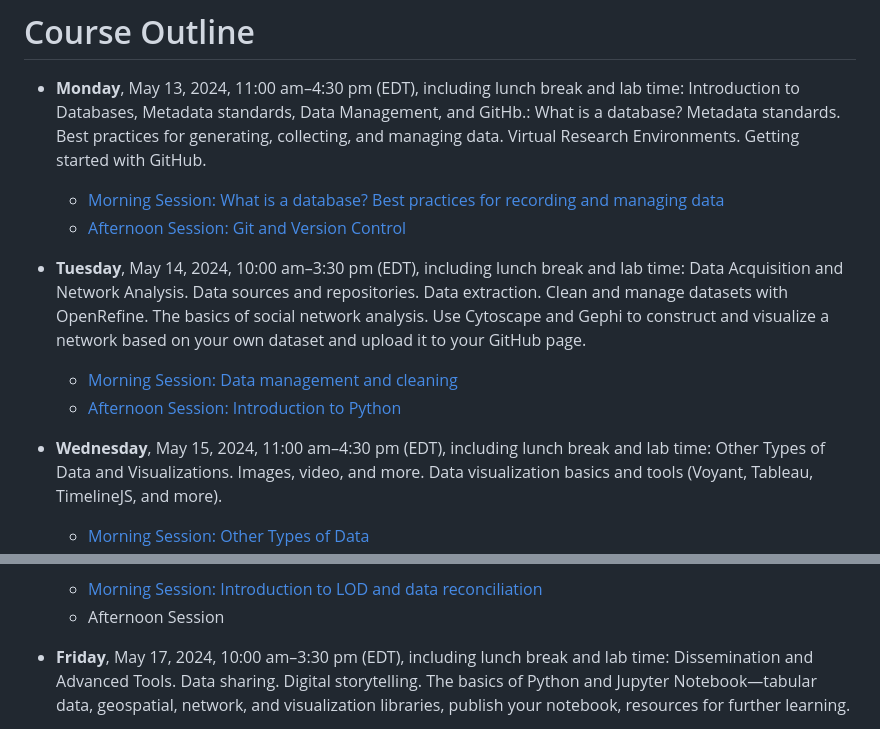
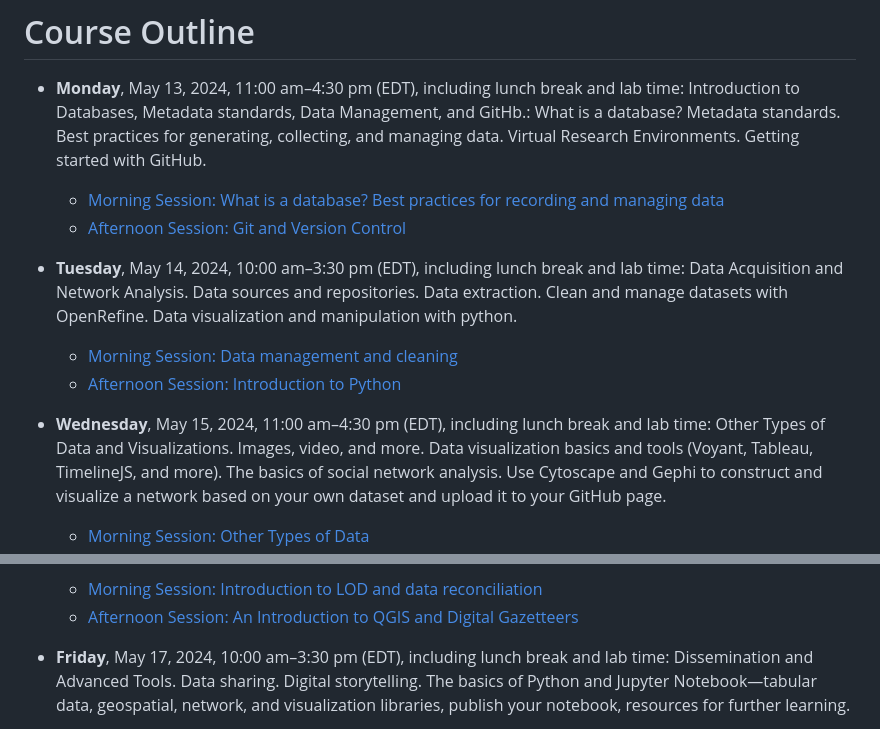
Before and after one commit to 2024-5-13-5-17-MJC-BSANA/MJC-BSANA-Data-Wokshop-2024, a Markdown page: README.md, 2 parts joined by grey strips. Drawn GitHub-style.

```diff
--- a/README.md
+++ b/README.md
@@ -7,9 +7,9 @@ In this week-long workshop, led by Paula Loreto Granados García (EMKP, The Brit
   - [Morning Session: What is a database? Best practices for recording and managing data ](https://github.com/2024-5-13-5-17-MJC-BSANA/MJC-BSANA-Data-Wokshop-2024/wiki/Monday-Morning-Session-1:-What-is-a-Database%3F/)
   - [Afternoon Session: Git and Version Control](https://github.com/2024-5-13-5-17-MJC-BSANA/MJC-BSANA-Data-Workshop-2024/wiki/Monday-Afternoon-Session-1:-Git-and-Version-Control)
 
-- **Tuesday**, May 14, 2024, 10:00 am–3:30 pm (EDT), including lunch break and lab time: Data Acquisition and Network Analysis. Data sources and repositories. Data extraction. Clean and manage datasets with OpenRefine. The basics of social network analysis. Use Cytoscape and Gephi to construct and visualize a network based on your own dataset and upload it to your GitHub page.
+- **Tuesday**, May 14, 2024, 10:00 am–3:30 pm (EDT), including lunch break and lab time: Data Acquisition and Network Analysis. Data sources and repositories. Data extraction. Clean and manage datasets with OpenRefine. Data visualization and manipulation with python.
   - [Morning Session: Data management and cleaning](https://github.com/2024-5-13-5-17-MJC-BSANA/MJC-BSANA-Data-Wokshop-2024/wiki/Tuesday-Morning-Session-3:-Data-Management-and-cleaning)
   - [Afternoon Session: Introduction to Python](https://github.com/2024-5-13-5-17-MJC-BSANA/MJC-BSANA-Data-Workshop-2024/wiki/Tuesday-Afternoon-Session-1:-Python-and-Jupyter)
 
-- **Wednesday**, May 15, 2024, 11:00 am–4:30 pm (EDT), including lunch break and lab time: Other Types of Data and Visualizations. Images, video, and more. Data visualization basics and tools (Voyant, Tableau, TimelineJS, and more).
+- **Wednesday**, May 15, 2024, 11:00 am–4:30 pm (EDT), including lunch break and lab time: Other Types of Data and Visualizations. Images, video, and more. Data visualization basics and tools (Voyant, Tableau, TimelineJS, and more). The basics of social network analysis. Use Cytoscape and Gephi to construct and visualize a network based on your own dataset and upload it to your GitHub page.
   - [Morning Session: Other Types of Data](https://github.com/2024-5-13-5-17-MJC-BSANA/MJC-BSANA-Data-Wokshop-2024/wiki/Wednesday-Morning-Session-5%3A-Other-Types-of-Data-and-Visualizations.-Images%2C-video%2C-3D-and-more./)
@@ -17,7 +17,7 @@ In this week-long workshop, led by Paula Loreto Granados García (EMKP, The Brit
 
 - **Thursday**, May 16, 2024, 11:00 am–4:30 pm (EDT), including lunch break and lab time: Linked Open Data and Geospatial Visualization. Introduction to the Semantic Web and Linked Open Data Technologies (LOD). LOD resources and cultural heritage. Data reconciliation with OpenRefine. The basics of spatial humanities, geodata, and map visualizations using LOD.
   - [Morning Session: Introduction to LOD and data reconciliation](https://github.com/2024-5-13-5-17-MJC-BSANA/MJC-BSANA-Data-Wokshop-2024/wiki/Thursday-Morning-Session-7:-Introduction-to-LOD-and-data-reconciliation-with-Open-Refine)
-  - Afternoon Session
+  - [Afternoon Session: An Introduction to QGIS and Digital Gazetteers](https://github.com/2024-5-13-5-17-MJC-BSANA/MJC-BSANA-Data-Workshop-2024/wiki/Wednesday-Afternoon-Session-2:-An-Introduction-to-QGIS-and-Digital-Gazetteers)
 
 - **Friday**, May 17, 2024, 10:00 am–3:30 pm (EDT), including lunch break and lab time: Dissemination and Advanced Tools. Data sharing. Digital storytelling. The basics of Python and Jupyter Notebook—tabular data, geospatial, network, and visualization libraries, publish your notebook, resources for further learning.
   - [Morning Session: Digital Curation, Storytelling and Dissemination](https://github.com/2024-5-13-5-17-MJC-BSANA/MJC-BSANA-Data-Workshop-2024/wiki/Friday-Morning-Session-9:-Digital-Curation-Storytelling-and-Dissemination)
```
Also changed, not shown: other parts of README.md (+1 -1 lines).
